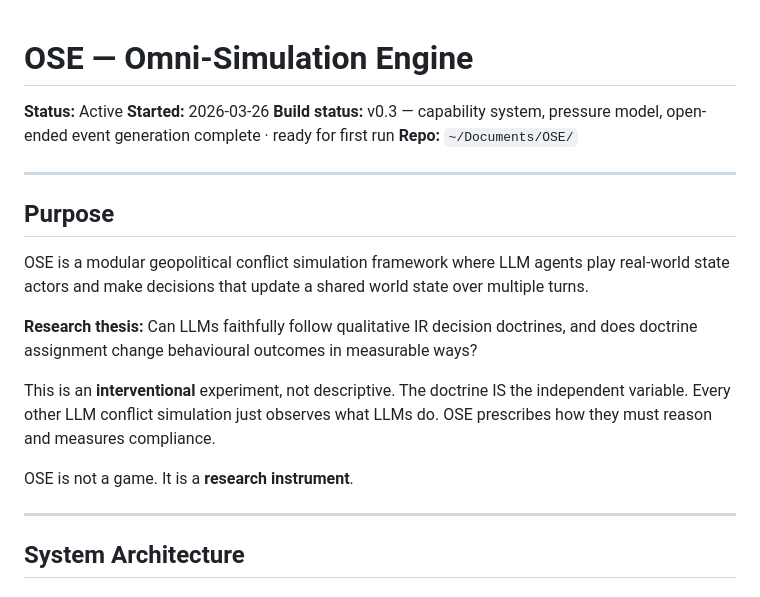
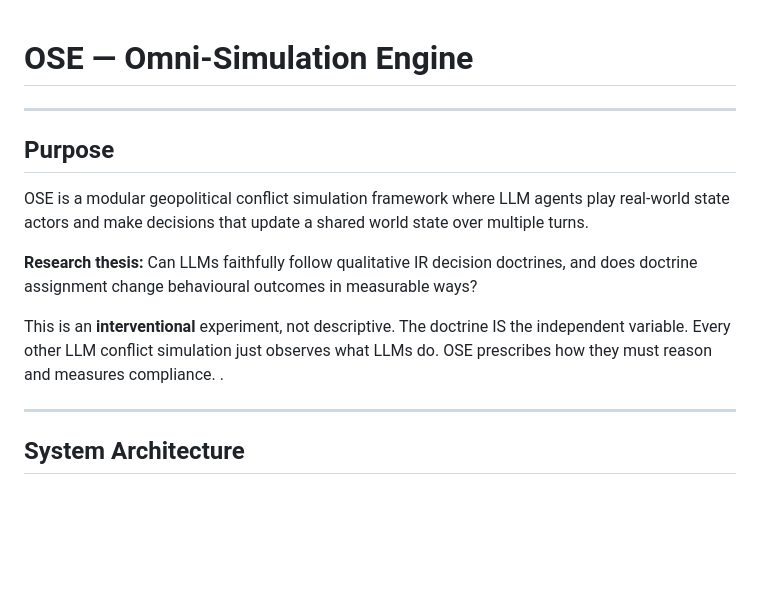
Before and after one commit to DanielreshGithub/OSE, a Markdown page: README.md, the part around the change. Drawn GitHub-style; blank space fills up the shorter version.

Commit message:
Update README to streamline project information
Removed project status details and clarified purpose.

```diff
--- a/README.md
+++ b/README.md
@@ -1,10 +1,4 @@
 # OSE — Omni-Simulation Engine
-
-**Status:** Active
-**Started:** 2026-03-26
-**Build status:** v0.3 — capability system, pressure model, open-ended event generation complete · ready for first run
-**Repo:** `~/Documents/OSE/`
-
 ---
 
 ## Purpose
@@ -14,8 +8,7 @@ OSE is a modular geopolitical conflict simulation framework where LLM agents pla
 **Research thesis:** Can LLMs faithfully follow qualitative IR decision doctrines, and does doctrine assignment change behavioural outcomes in measurable ways?
 
 This is an **interventional** experiment, not descriptive. The doctrine IS the independent variable. Every other LLM conflict simulation just observes what LLMs do. OSE prescribes how they must reason and measures compliance.
-
-OSE is not a game. It is a **research instrument**.
+.
 
 ---
 
```
